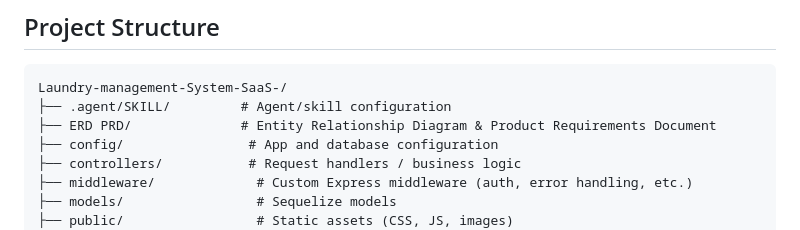
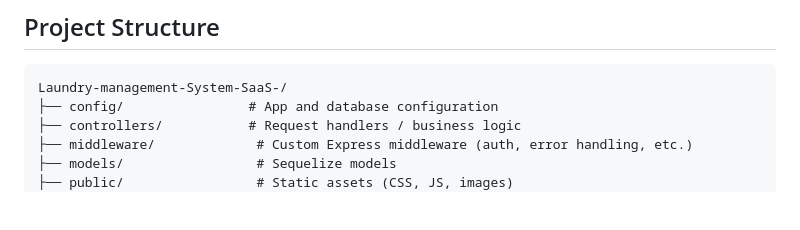
Before and after one commit to Greeval/Laundry-management-System-SaaS-, a Markdown page: README.md, the part around the change. Rendered like a GitHub page; blank space fills up the shorter version.

````diff
--- a/README.md
+++ b/README.md
@@ -41,8 +41,6 @@ Live demo: [laundry-management-system-saa-s.vercel.app](https://laundry-manageme
 
 ```
 Laundry-management-System-SaaS-/
-├── .agent/SKILL/         # Agent/skill configuration
-├── ERD PRD/              # Entity Relationship Diagram & Product Requirements Document
 ├── config/                # App and database configuration
 ├── controllers/           # Request handlers / business logic
 ├── middleware/             # Custom Express middleware (auth, error handling, etc.)
````
